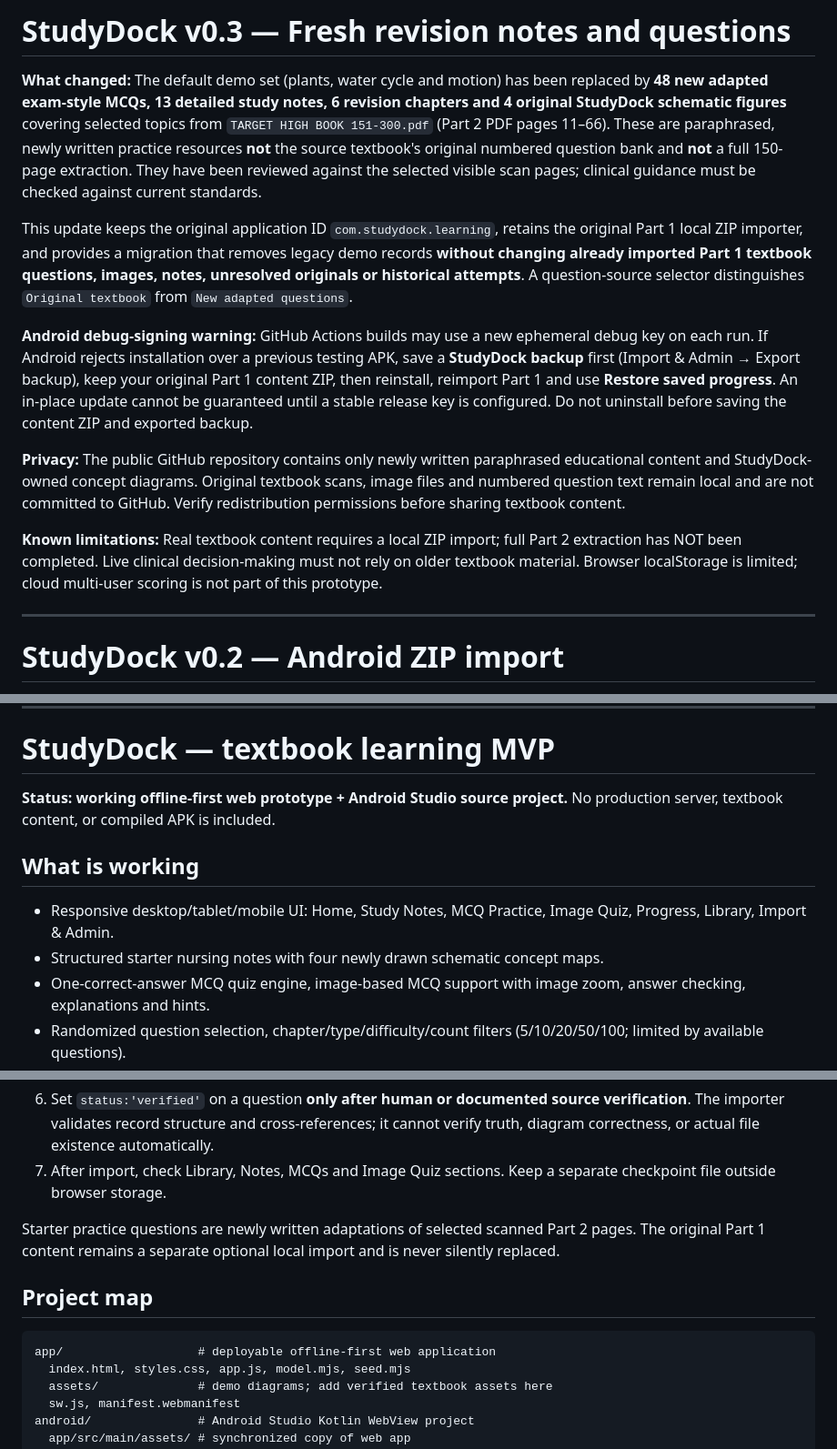
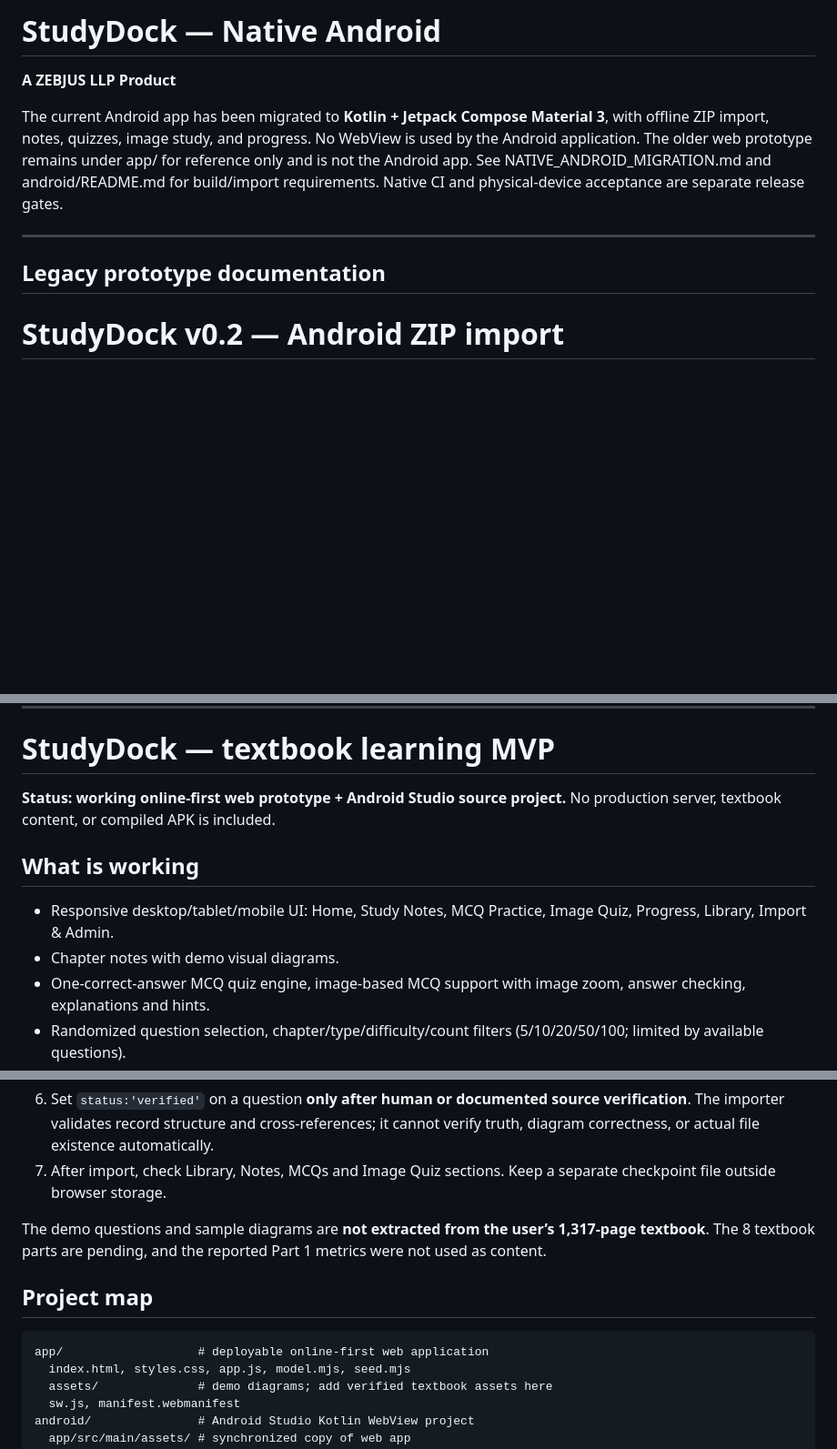
Before and after one commit to chilchiltrips-boop/studydock, a Markdown page: README.md, 3 parts joined by grey strips. Shown at 91% size. GitHub-like rendering; blank space fills up the shorter version.

Commit message:
Preserve native StudyDock architecture: README.md

````diff
--- a/README.md
+++ b/README.md
@@ -1,16 +1,12 @@
-# StudyDock v0.3 — Fresh revision notes and questions
+# StudyDock — Native Android
 
-**What changed:** The default demo set (plants, water cycle and motion) has been replaced by **48 new adapted exam-style MCQs, 13 detailed study notes, 6 revision chapters and 4 original StudyDock schematic figures** covering selected topics from `TARGET HIGH BOOK 151-300.pdf` (Part 2 PDF pages 11–66). These are paraphrased, newly written practice resources **not** the source textbook's original numbered question bank and **not** a full 150-page extraction. They have been reviewed against the selected visible scan pages; clinical guidance must be checked against current standards.
+**A ZEBJUS LLP Product**
 
-This update keeps the original application ID `com.studydock.learning`, retains the original Part 1 local ZIP importer, and provides a migration that removes legacy demo records **without changing already imported Part 1 textbook questions, images, notes, unresolved originals or historical attempts**. A question-source selector distinguishes `Original textbook` from `New adapted questions`.
-
-**Android debug-signing warning:** GitHub Actions builds may use a new ephemeral debug key on each run. If Android rejects installation over a previous testing APK, save a **StudyDock backup** first (Import & Admin → Export backup), keep your original Part 1 content ZIP, then reinstall, reimport Part 1 and use **Restore saved progress**. An in-place update cannot be guaranteed until a stable release key is configured. Do not uninstall before saving the content ZIP and exported backup.
-
-**Privacy:** The public GitHub repository contains only newly written paraphrased educational content and StudyDock-owned concept diagrams. Original textbook scans, image files and numbered question text remain local and are not committed to GitHub. Verify redistribution permissions before sharing textbook content.
-
-**Known limitations:** Real textbook content requires a local ZIP import; full Part 2 extraction has NOT been completed. Live clinical decision-making must not rely on older textbook material. Browser localStorage is limited; cloud multi-user scoring is not part of this prototype.
+The current Android app has been migrated to **Kotlin + Jetpack Compose Material 3**, with offline ZIP import, notes, quizzes, image study, and progress. No WebView is used by the Android application. The older web prototype remains under app/ for reference only and is not the Android app. See NATIVE_ANDROID_MIGRATION.md and android/README.md for build/import requirements. Native CI and physical-device acceptance are separate release gates.
 
 ---
+
+## Legacy prototype documentation
 
 # StudyDock v0.2 — Android ZIP import
 
@@ -24,12 +20,12 @@ This is a prototype with locally stored content and scores, not a secure examina
 
 # StudyDock — textbook learning MVP
 
-**Status: working offline-first web prototype + Android Studio source project.** No production server, textbook content, or compiled APK is included.
+**Status: working online-first web prototype + Android Studio source project.** No production server, textbook content, or compiled APK is included.
 
 ## What is working
 
 - Responsive desktop/tablet/mobile UI: Home, Study Notes, MCQ Practice, Image Quiz, Progress, Library, Import & Admin.
-- Structured starter nursing notes with four newly drawn schematic concept maps.
+- Chapter notes with demo visual diagrams.
 - One-correct-answer MCQ quiz engine, image-based MCQ support with image zoom, answer checking, explanations and hints.
 - Randomized question selection, chapter/type/difficulty/count filters (5/10/20/50/100; limited by available questions).
 - Results and incorrect-question revision saved to device localStorage.
@@ -70,12 +66,12 @@ To sync edits into Android assets:
 6. Set `status:'verified'` on a question **only after human or documented source verification**. The importer validates record structure and cross-references; it cannot verify truth, diagram correctness, or actual file existence automatically.
 7. After import, check Library, Notes, MCQs and Image Quiz sections. Keep a separate checkpoint file outside browser storage.
 
-Starter practice questions are newly written adaptations of selected scanned Part 2 pages. The original Part 1 content remains a separate optional local import and is never silently replaced.
+The demo questions and sample diagrams are **not extracted from the user’s 1,317-page textbook**. The 8 textbook parts are pending, and the reported Part 1 metrics were not used as content.
 
 ## Project map
 
 ```
-app/                   # deployable offline-first web application
+app/                   # deployable online-first web application
   index.html, styles.css, app.js, model.mjs, seed.mjs
   assets/              # demo diagrams; add verified textbook assets here
   sw.js, manifest.webmanifest
````
Also changed, not shown: other parts of README.md (+9 -0 lines).
